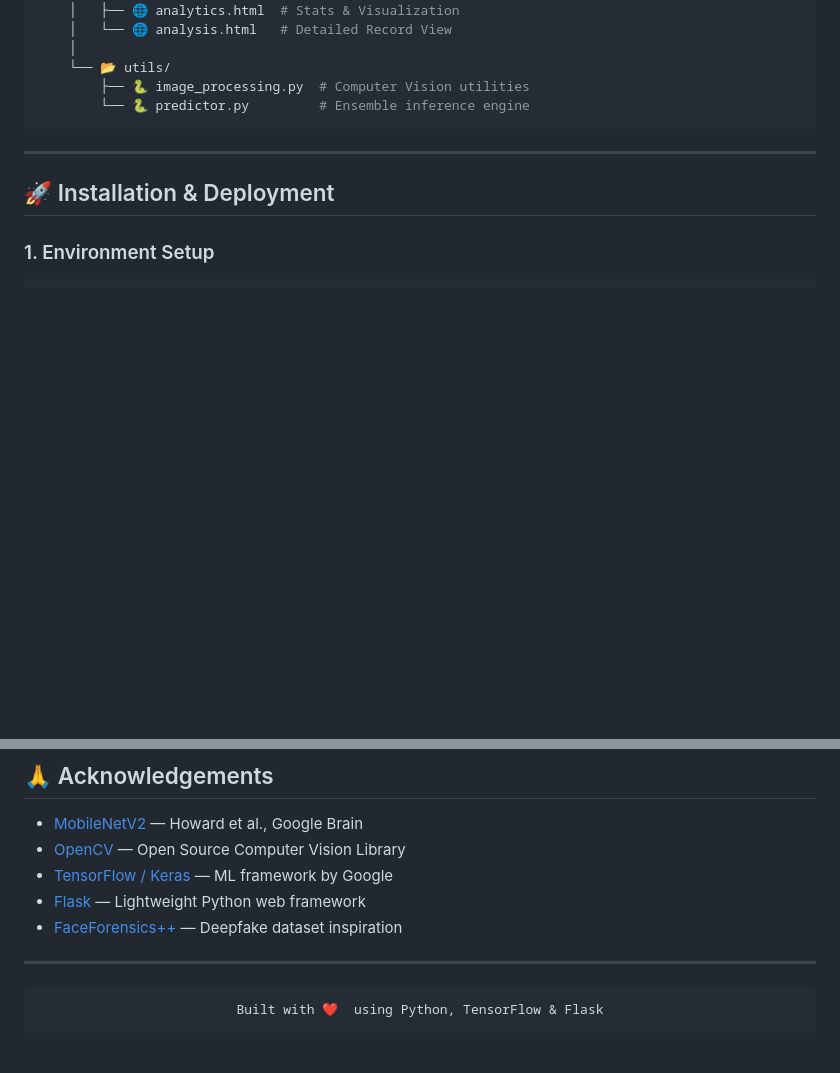
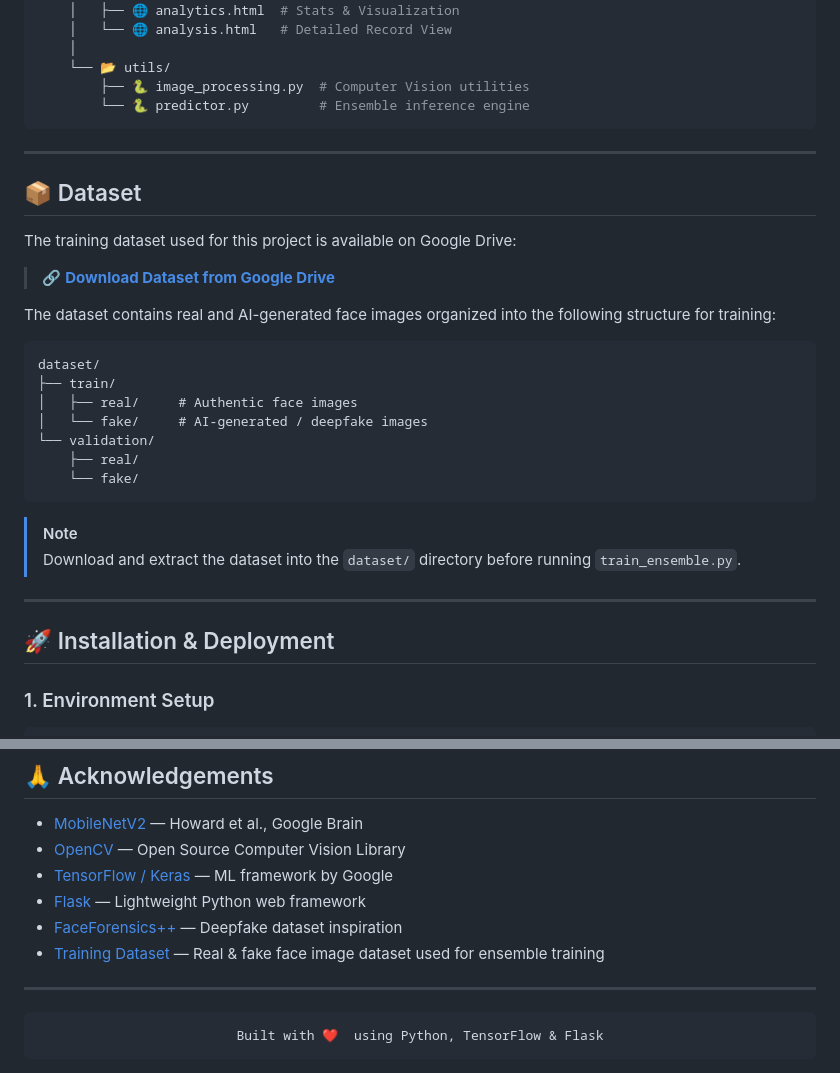
Before and after one commit to secureDhruv/Deepfake-Detection-System, a Markdown page: README.md, 2 parts joined by grey strips. GitHub-like rendering; blank space fills up the shorter version.

Commit message:
docs: update installation instructions and project description in README.md

````diff
--- a/README.md
+++ b/README.md
@@ -127,6 +127,28 @@ Deepfake Detector/
         ├── 🐍 image_processing.py  # Computer Vision utilities
         └── 🐍 predictor.py         # Ensemble inference engine
 ```
+
+---
+
+## 📦 Dataset
+
+The training dataset used for this project is available on Google Drive:
+
+> 🔗 **[Download Dataset from Google Drive](https://drive.google.com/drive/folders/1pH8Ha7DNtds-OPHFvy4dWtjduON-9PC2?usp=sharing)**
+
+The dataset contains real and AI-generated face images organized into the following structure for training:
+```
+dataset/
+├── train/
+│   ├── real/     # Authentic face images
+│   └── fake/     # AI-generated / deepfake images
+└── validation/
+    ├── real/
+    └── fake/
+```
+
+> [!NOTE]
+> Download and extract the dataset into the `dataset/` directory before running `train_ensemble.py`.
 
 ---
 
@@ -320,6 +342,7 @@ This project is licensed under the **MIT License** — see [LICENSE](LICENSE) fo
 - [TensorFlow / Keras](https://www.tensorflow.org/) — ML framework by Google
 - [Flask](https://flask.palletsprojects.com/) — Lightweight Python web framework
 - [FaceForensics++](https://github.com/ondyari/FaceForensics) — Deepfake dataset inspiration
+- [Training Dataset](https://drive.google.com/drive/folders/1pH8Ha7DNtds-OPHFvy4dWtjduON-9PC2?usp=sharing) — Real & fake face image dataset used for ensemble training
 
 ---
 
````
